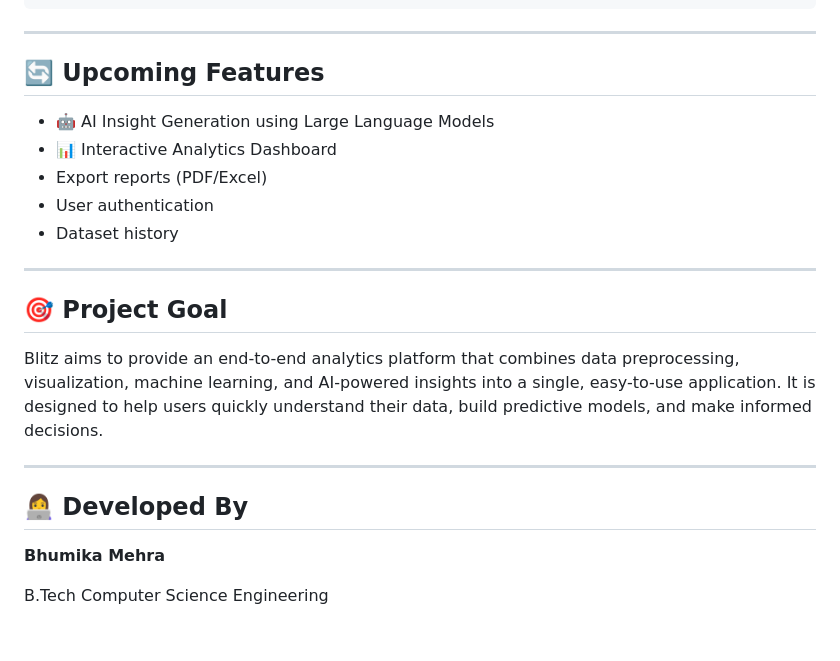
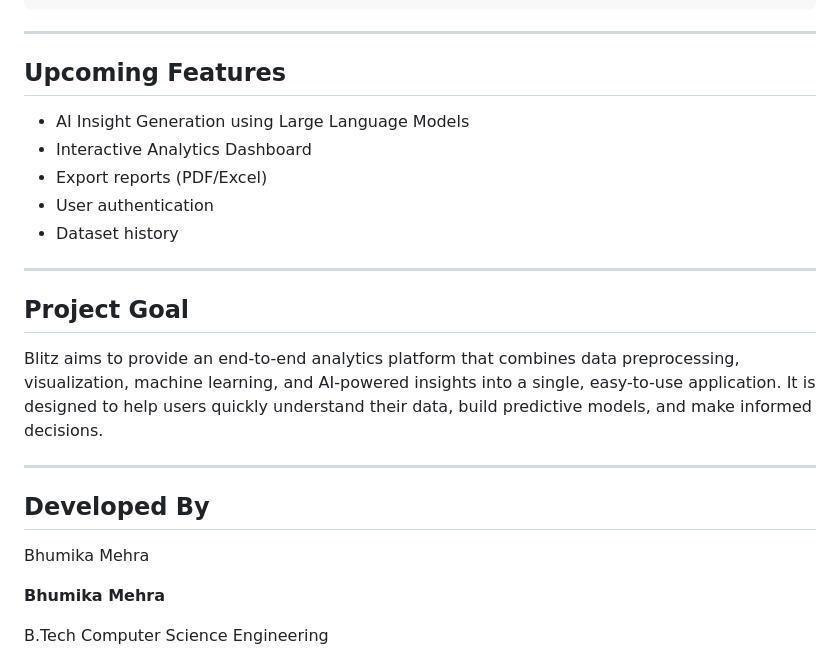
Before and after one commit to emmadbm/Blitz, a Markdown page: README.md, the part around one of its changes. Rendered like a GitHub page; blank space fills up the shorter version.

Commit message:
Fix formatting in README.md headings and sections

```diff
--- a/README.md
+++ b/README.md
@@ -158,23 +158,24 @@ Insights
 
 ---
 
-## 🔄 Upcoming Features
+## Upcoming Features
 
-- 🤖 AI Insight Generation using Large Language Models
-- 📊 Interactive Analytics Dashboard
+- AI Insight Generation using Large Language Models
+- Interactive Analytics Dashboard
 - Export reports (PDF/Excel)
 - User authentication
 - Dataset history
 
 ---
 
-## 🎯 Project Goal
+##  Project Goal
 
 Blitz aims to provide an end-to-end analytics platform that combines data preprocessing, visualization, machine learning, and AI-powered insights into a single, easy-to-use application. It is designed to help users quickly understand their data, build predictive models, and make informed decisions.
 
 ---
 
-## 👩‍💻 Developed By
+##  Developed By
+ Bhumika Mehra
 
 **Bhumika Mehra**
 
```
Also changed, not shown: other parts of README.md (+12 -12 lines).
